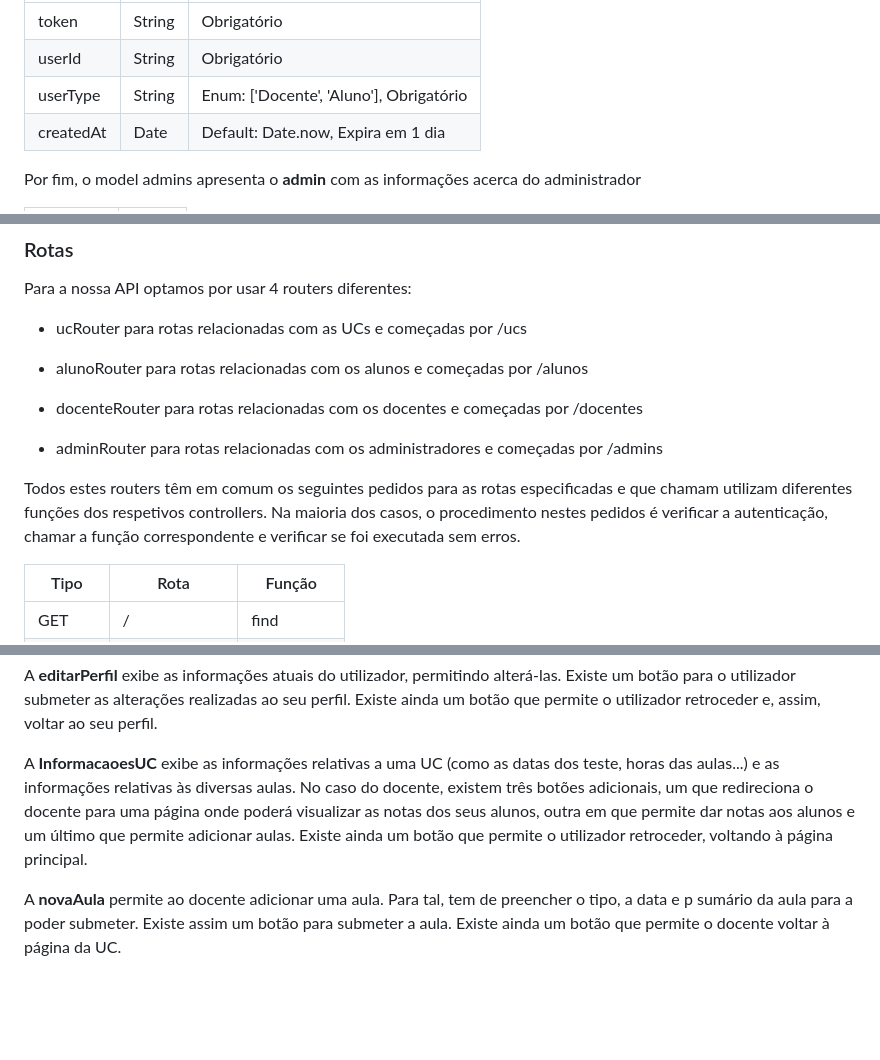
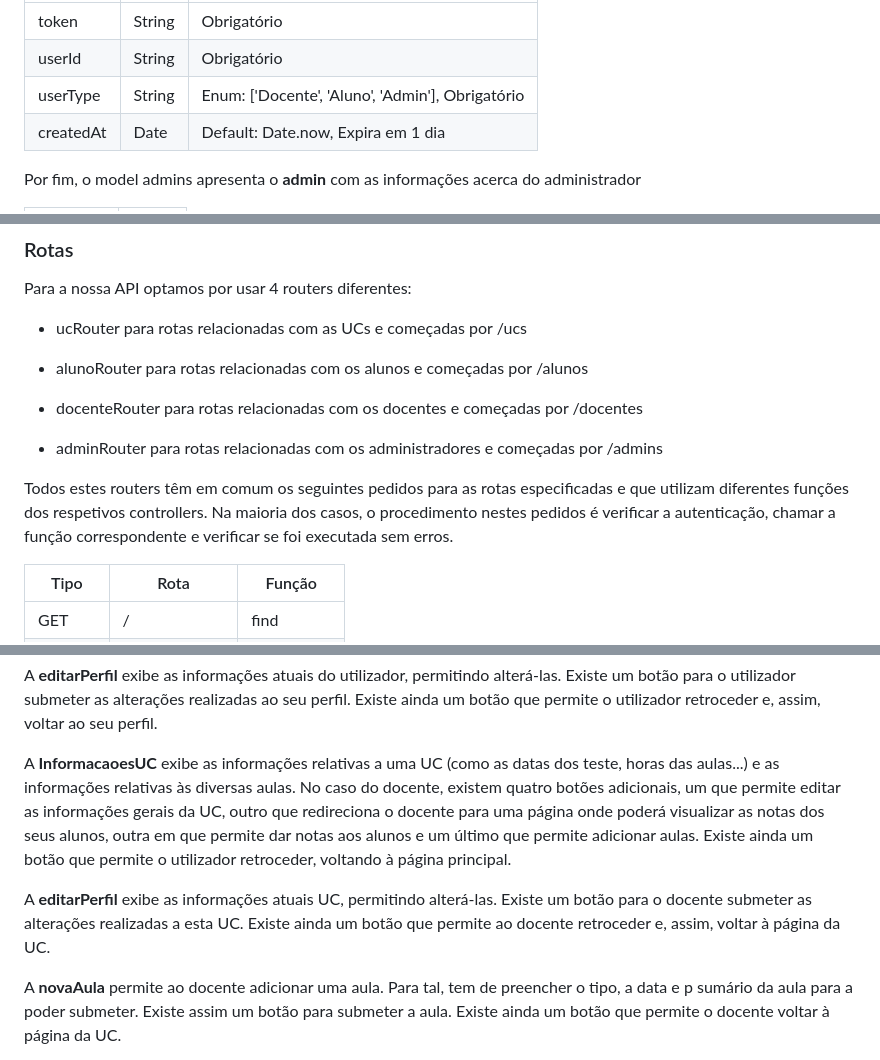
Before and after one commit to a97455/EW, a Markdown page: README.md, 3 parts joined by grey strips. GitHub-like rendering; blank space fills up the shorter version.

```diff
--- a/README.md
+++ b/README.md
@@ -133,7 +133,7 @@ O model token contém o **tokenSchema** que representa como um token é constitu
 |-----------|---------------|------------------------------------------------|
 | token     | String        | Obrigatório                                    |
 | userId    | String        | Obrigatório                                    |
-| userType  | String        | Enum: ['Docente', 'Aluno'], Obrigatório        |
+| userType  | String        | Enum: ['Docente', 'Aluno', 'Admin'], Obrigatório        |
 | createdAt | Date          | Default: Date.now, Expira em 1 dia             |
 
 Por fim, o model admins apresenta o **admin** com as informações acerca do administrador
@@ -199,7 +197,7 @@ Para a nossa API optamos por usar 4 routers diferentes:
 
 - adminRouter para rotas relacionadas com os administradores e começadas por /admins
 
-Todos estes routers têm em comum os seguintes pedidos para as rotas especificadas e que chamam utilizam diferentes funções dos respetivos controllers. Na maioria dos casos, o procedimento nestes pedidos é verificar a autenticação, chamar a função correspondente e verificar se foi executada sem erros.
+Todos estes routers têm em comum os seguintes pedidos para as rotas especificadas e que utilizam diferentes funções dos respetivos controllers. Na maioria dos casos, o procedimento nestes pedidos é verificar a autenticação, chamar a função correspondente e verificar se foi executada sem erros.
 
 | Tipo   | Rota               | Função      |
 |--------|--------------------|-------------|
@@ -247,7 +253,9 @@ A **increverUC** pede ao utilizador que introduza o identificador e o código da
 
 A **editarPerfil** exibe as informações atuais do utilizador, permitindo alterá-las. Existe um botão para o utilizador submeter as alterações realizadas ao seu perfil. Existe ainda um botão que permite o utilizador retroceder e, assim, voltar ao seu perfil.
 
-A **InformacaoesUC** exibe as informações relativas a uma UC (como as datas dos teste, horas das aulas...) e as informações relativas às diversas aulas. No caso do docente, existem três botões adicionais, um que redireciona o docente para uma página onde poderá visualizar as notas dos seus alunos, outra em que permite dar notas aos alunos e um último que permite adicionar aulas. Existe ainda um botão que permite o utilizador retroceder, voltando à página principal.
+A **InformacaoesUC** exibe as informações relativas a uma UC (como as datas dos teste, horas das aulas...) e as informações relativas às diversas aulas. No caso do docente, existem quatro botões adicionais, um que permite editar as informações gerais da UC, outro que redireciona o docente para uma página onde poderá visualizar as notas dos seus alunos, outra em que permite dar notas aos alunos e um último que permite adicionar aulas. Existe ainda um botão que permite o utilizador retroceder, voltando à página principal.
+
+A **editarPerfil** exibe as informações atuais UC, permitindo alterá-las. Existe um botão para o docente submeter as alterações realizadas a esta UC. Existe ainda um botão que permite ao docente retroceder e, assim, voltar à página da UC.
 
 A **novaAula** permite ao docente adicionar uma aula. Para tal, tem de preencher o tipo, a data e p sumário da aula para a poder submeter. Existe assim um botão para submeter a aula. Existe ainda um botão que permite o docente voltar à página da UC.
 
```
Also changed, not shown: other parts of README.md (+23 -19 lines).
